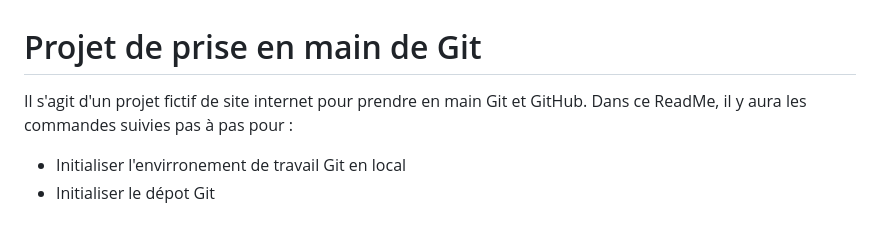
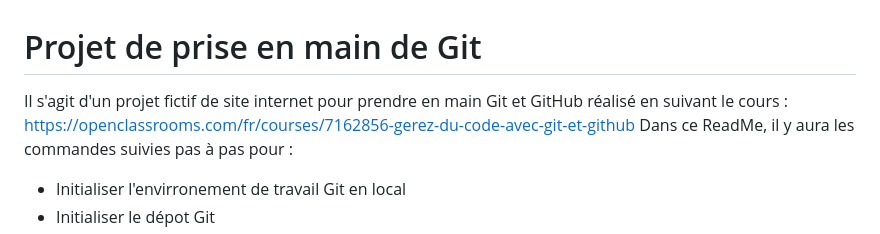
Before and after one commit to KCastets/OpenclassroomsProject, a Markdown page: ReadME.md, the part around one of its changes. GitHub-like rendering.

Commit message:
Enhance ReadMe with project details and commands
Updated the ReadMe file to include additional project details and commands for Git and GitHub usage.

```diff
--- a/ReadME.md
+++ b/ReadME.md
@@ -1,6 +1,6 @@
 # Projet de prise en main de Git
 
-Il s'agit d'un projet fictif de site internet pour prendre en main Git et GitHub.
+Il s'agit d'un projet fictif de site internet pour prendre en main Git et GitHub réalisé en suivant le cours : https://openclassrooms.com/fr/courses/7162856-gerez-du-code-avec-git-et-github
 Dans ce ReadMe, il y aura les commandes suivies pas à pas pour :
 - Initialiser l'envirronement de travail Git en local
 - Initialiser le dépot Git
```
Also changed, not shown: other parts of ReadME.md (+1 -0 lines).
